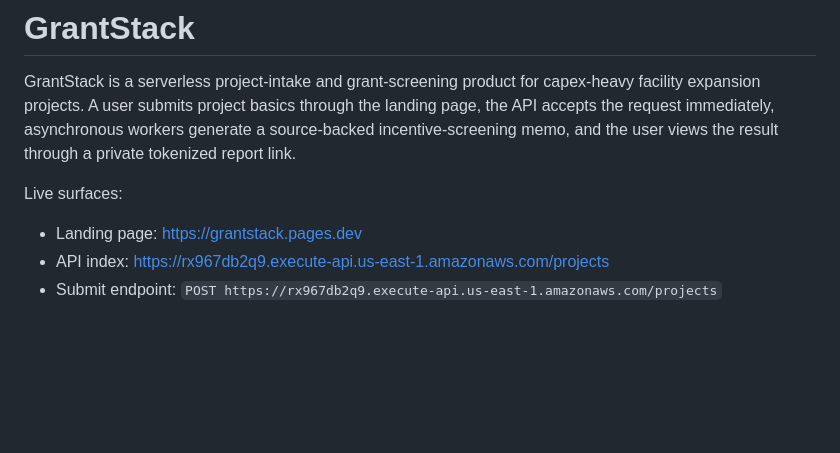
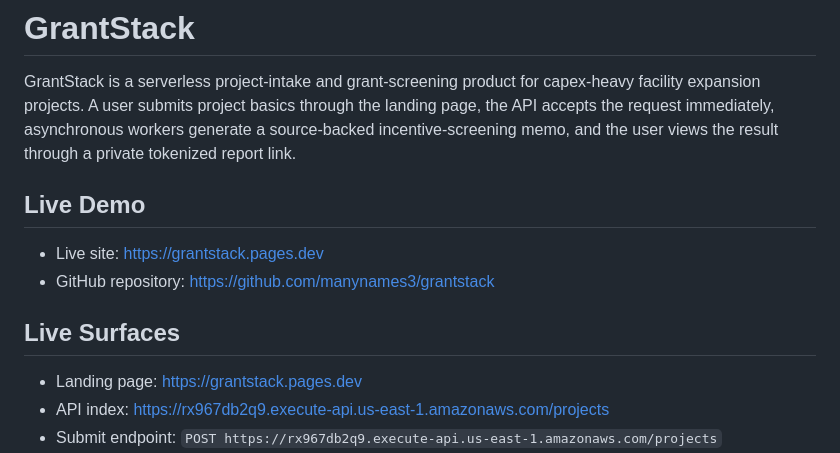
Before and after one commit to manynames3/grantstack, a Markdown page: README.md, the part around the change. Rendered like a GitHub page; blank space fills up the shorter version.

Commit message:
Add live demo link to README

```diff
--- a/README.md
+++ b/README.md
@@ -2,7 +2,12 @@
 
 GrantStack is a serverless project-intake and grant-screening product for capex-heavy facility expansion projects. A user submits project basics through the landing page, the API accepts the request immediately, asynchronous workers generate a source-backed incentive-screening memo, and the user views the result through a private tokenized report link.
 
-Live surfaces:
+## Live Demo
+
+- Live site: https://grantstack.pages.dev
+- GitHub repository: https://github.com/manynames3/grantstack
+
+## Live Surfaces
 
 - Landing page: https://grantstack.pages.dev
 - API index: https://rx967db2q9.execute-api.us-east-1.amazonaws.com/projects
```
